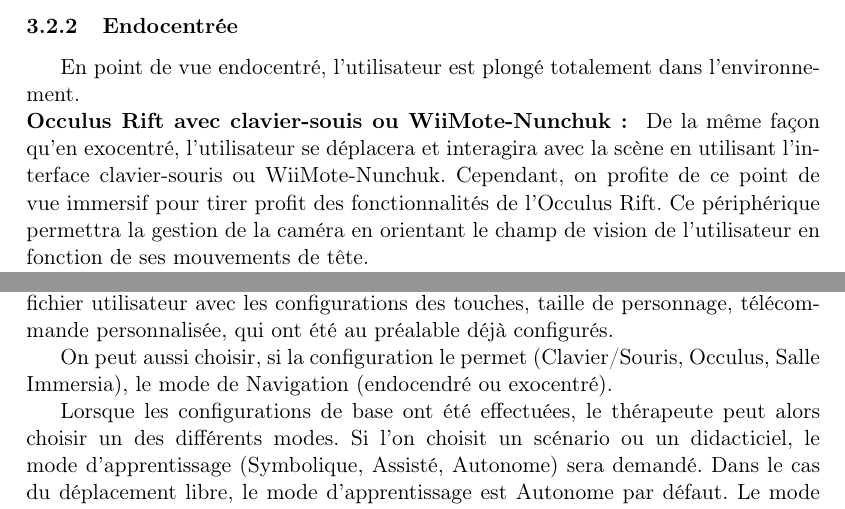
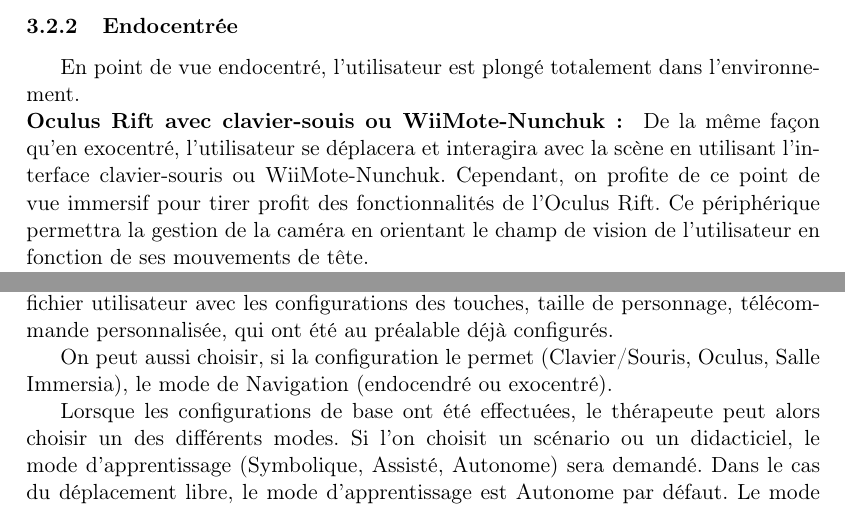
Before and after one commit to nhurman/avalon, a LaTeX document (Rapports/2-Specifications.tex, which reads Rapports/2-Specifications/specifications_fonctionnelles.tex): two parts of pages 9 and 15 of 21, joined at a grey line, cut so that both start at the same text. Compiled offline with pdfLaTeX.

Commit message:
[Report] Occulus -> Oculus

```diff
--- a/Rapports/2-Specifications/specifications_fonctionnelles.tex
+++ b/Rapports/2-Specifications/specifications_fonctionnelles.tex
@@ -50,8 +50,8 @@ Pour déplacer l'avatar, l'utilisateur s'appuiera sur le joystick du Nunchuk. Il
 \subsubsection{Endocentrée}
 En point de vue endocentré, l'utilisateur est plongé totalement dans l'environnement.
 \newline
-\textbf{Occulus Rift avec clavier-souis ou WiiMote-Nunchuk : }
-De la même façon qu'en exocentré, l'utilisateur se déplacera et interagira avec la scène en utilisant l'interface clavier-souris ou WiiMote-Nunchuk. Cependant, on profite de ce point de vue immersif pour tirer profit des fonctionnalités de l'Occulus Rift.
+\textbf{Oculus Rift avec clavier-souis ou WiiMote-Nunchuk : }
+De la même façon qu'en exocentré, l'utilisateur se déplacera et interagira avec la scène en utilisant l'interface clavier-souris ou WiiMote-Nunchuk. Cependant, on profite de ce point de vue immersif pour tirer profit des fonctionnalités de l'Oculus Rift.
 Ce périphérique permettra la gestion de la caméra en orientant le champ de vision de l'utilisateur en fonction de ses mouvements de tête.
 \newline
 \textbf{Salle Immersia : }
@@ -162,7 +162,7 @@ Les figures \ref{fig:Menu} et \ref{fig:CasUsageMenu} reprennent le fonctionnemen
 
 Les options permettent de configurer le choix des touches ainsi que certains paramètres plus personnalisés pour l'utilisateur. On peut ainsi charger/sauvegarder un fichier utilisateur avec les configurations des touches, taille de personnage, télécommande personnalisée, qui ont été au préalable déjà configurés.
 
-On peut aussi choisir, si la configuration le permet (Clavier/Souris, Occulus, Salle Immersia), le mode de Navigation (endocendré ou exocentré).
+On peut aussi choisir, si la configuration le permet (Clavier/Souris, Oculus, Salle Immersia), le mode de Navigation (endocendré ou exocentré).
 
 Lorsque les configurations de base ont été effectuées, le thérapeute peut alors choisir un des différents modes. Si l'on choisit un scénario ou un didacticiel, le mode d'apprentissage (Symbolique, Assisté, Autonome) sera demandé. Dans le cas du déplacement libre, le mode d'apprentissage est Autonome par défaut. Le mode d'apprentissage peut être ultérieurement changé dans le menu d'option de la scène si le thérapeute le souhaite.
 \newline
```
Also changed, not shown: Rapports/2-Specifications/environnement.tex (+4 -4 lines).
